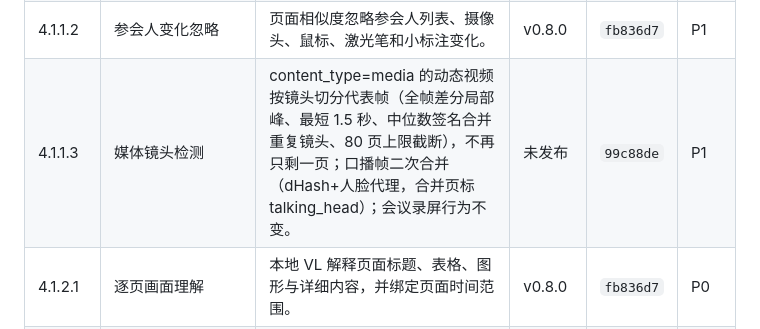
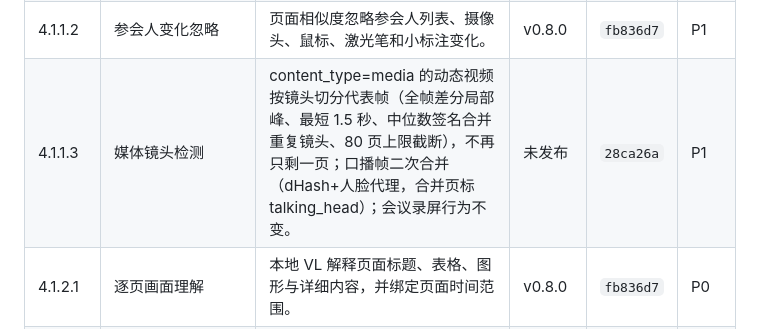
Before and after one commit to JohnnyBGoodeLithium/Local-Video-Meeting-Minutes, a Markdown page: docs/PRODUCT_FUNCTIONS.md, the part around the change. Rendered like a GitHub page.

```diff
--- a/docs/PRODUCT_FUNCTIONS.md
+++ b/docs/PRODUCT_FUNCTIONS.md
@@ -38,7 +38,7 @@
 | 3.2.1.2 | 组织资料提取 | 从组织资料生成待确认草稿，清洗模型推理和错误关联。 | v0.8.0 | `cb6e6f6` | P2 |
 | 4.1.1.1 | 逻辑页面分割 | 按共享内容变化提取逻辑页，不把每次截图变化都当成新页面。 | v0.8.0 | `c4c10fd` | P0 |
 | 4.1.1.2 | 参会人变化忽略 | 页面相似度忽略参会人列表、摄像头、鼠标、激光笔和小标注变化。 | v0.8.0 | `fb836d7` | P1 |
-| 4.1.1.3 | 媒体镜头检测 | content_type=media 的动态视频按镜头切分代表帧（全帧差分局部峰、最短 1.5 秒、中位数签名合并重复镜头、80 页上限截断），不再只剩一页；口播帧二次合并（dHash+人脸代理，合并页标 talking_head）；会议录屏行为不变。 | 未发布 | `99c88de` | P1 |
+| 4.1.1.3 | 媒体镜头检测 | content_type=media 的动态视频按镜头切分代表帧（全帧差分局部峰、最短 1.5 秒、中位数签名合并重复镜头、80 页上限截断），不再只剩一页；口播帧二次合并（dHash+人脸代理，合并页标 talking_head）；会议录屏行为不变。 | 未发布 | `28ca26a` | P1 |
 | 4.1.2.1 | 逐页画面理解 | 本地 VL 解释页面标题、表格、图形与详细内容，并绑定页面时间范围。 | v0.8.0 | `fb836d7` | P0 |
 | 4.1.2.2 | 画面价值判断 | 只有明确空白/过渡/会议 UI 才标低价值，解析失败保持“待解析”。 | v0.8.0 | `5f88ca5` | P1 |
 | 4.1.2.3 | 屏幕沉浸放大 | 当前画面可放大、缩放、键盘切页，并联动播放时间。 | v0.8.0 | `bc64f01` | P2 |
```
Also changed, not shown: HANDOFF.md (+20 -1 lines).
